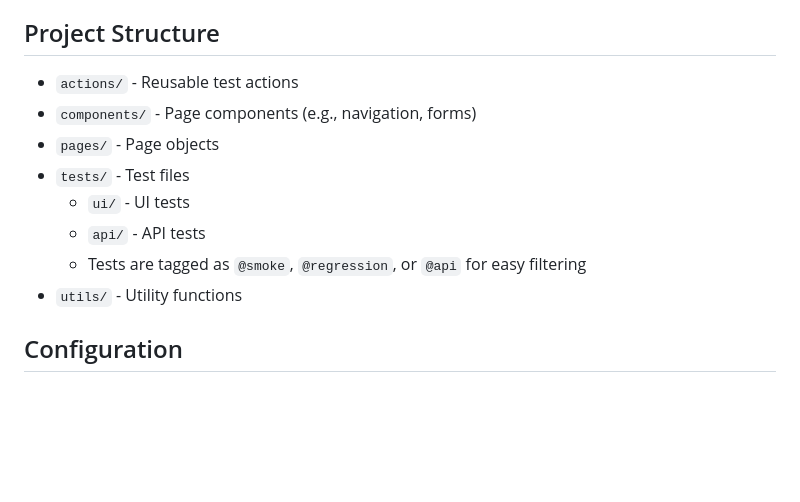
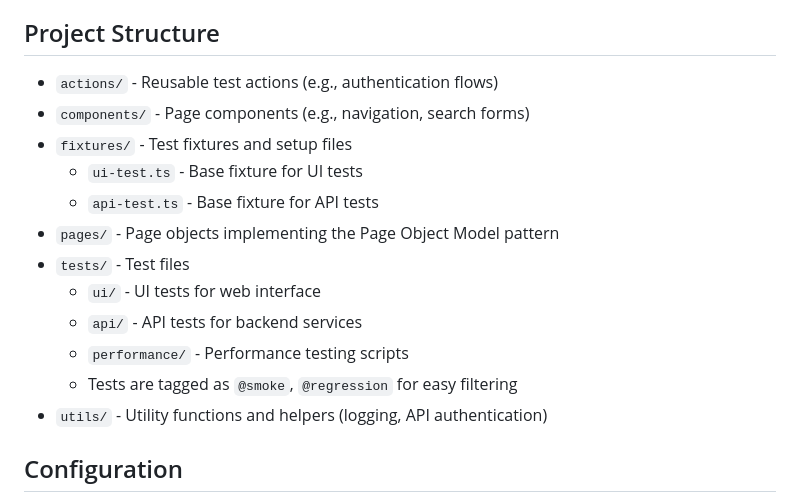
Before and after one commit to vietphamqq/orange-automation-test, a Markdown page: README.md, the part around the change. GitHub-like rendering; blank space fills up the shorter version.

Commit message:
Update readme project structure

```diff
--- a/README.md
+++ b/README.md
@@ -148,14 +148,18 @@ To manually trigger the test workflow:
 
 ## Project Structure
 
-- `actions/` - Reusable test actions
-- `components/` - Page components (e.g., navigation, forms)
-- `pages/` - Page objects
+- `actions/` - Reusable test actions (e.g., authentication flows)
+- `components/` - Page components (e.g., navigation, search forms)
+- `fixtures/` - Test fixtures and setup files
+  - `ui-test.ts` - Base fixture for UI tests
+  - `api-test.ts` - Base fixture for API tests
+- `pages/` - Page objects implementing the Page Object Model pattern
 - `tests/` - Test files
-  - `ui/` - UI tests
-  - `api/` - API tests
-  - Tests are tagged as `@smoke`, `@regression`, or `@api` for easy filtering
-- `utils/` - Utility functions
+  - `ui/` - UI tests for web interface
+  - `api/` - API tests for backend services
+  - `performance/` - Performance testing scripts
+  - Tests are tagged as `@smoke`, `@regression` for easy filtering
+- `utils/` - Utility functions and helpers (logging, API authentication)
 
 ## Configuration
 
```
